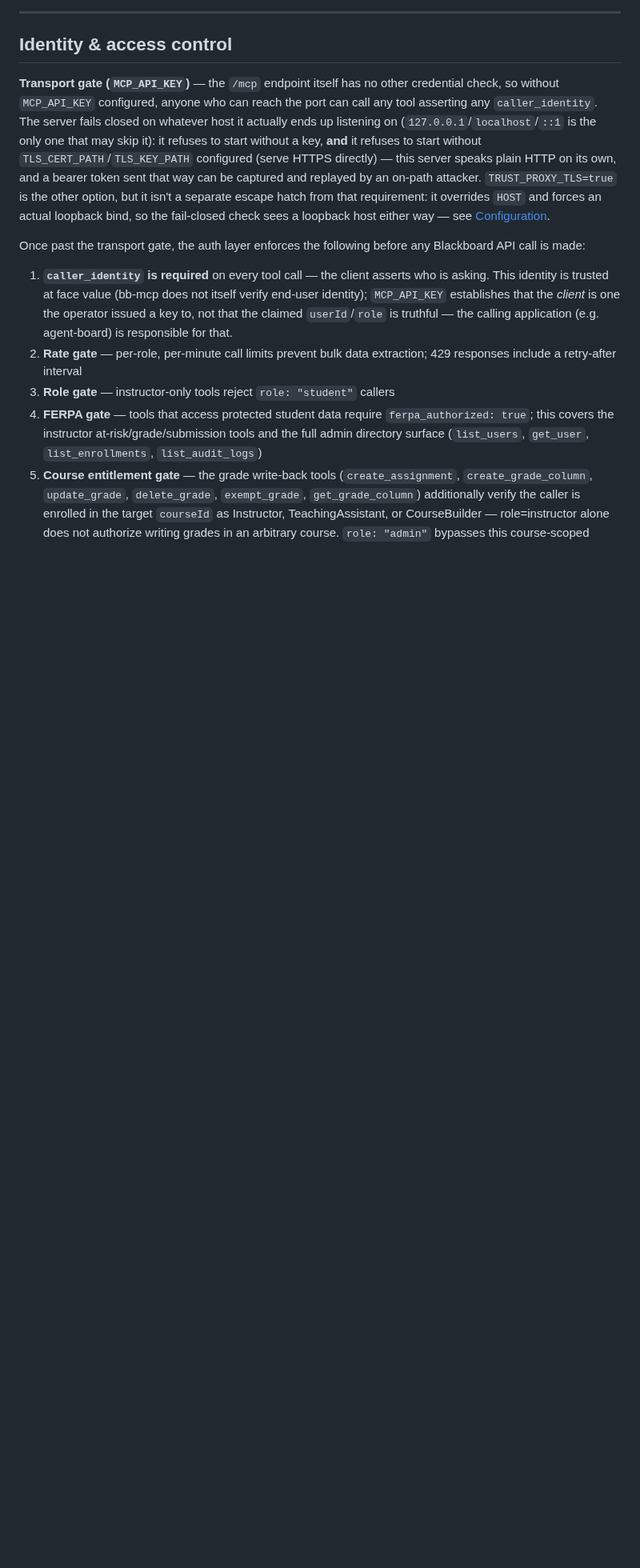
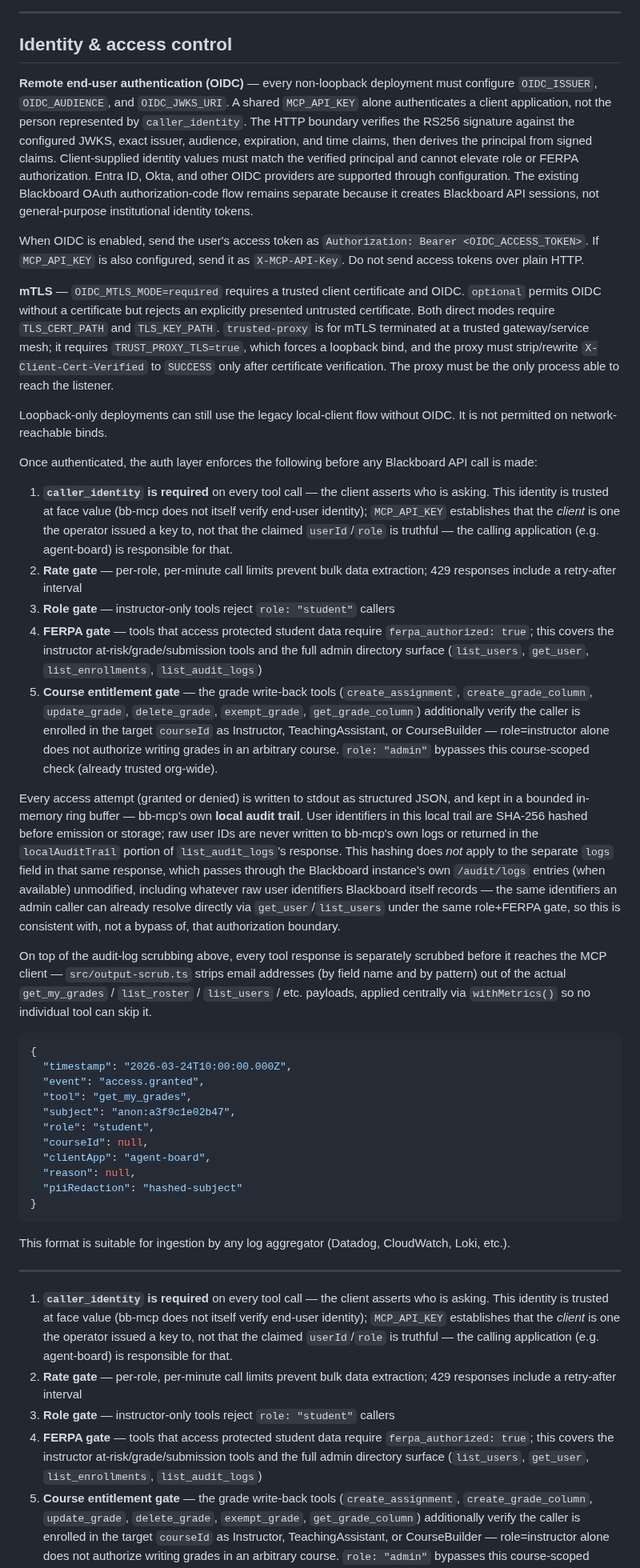
Before and after one commit to nitsuah/bb-mcp, a Markdown page: README.md, the part around one of its changes. Shown at 80% size. GitHub-like rendering; blank space fills up the shorter version.

Commit message:
docs(auth): explain OIDC identity and mTLS deployment modes

````diff
--- a/README.md
+++ b/README.md
@@ -349,9 +355,45 @@ All require admin role. This is subscription *registration* only — receiving i
 
 ## Identity & access control
 
-**Transport gate (`MCP_API_KEY`)** — the `/mcp` endpoint itself has no other credential check, so without `MCP_API_KEY` configured, anyone who can reach the port can call any tool asserting any `caller_identity`. The server fails closed on whatever host it actually ends up listening on (`127.0.0.1`/`localhost`/`::1` is the only one that may skip it): it refuses to start without a key, **and** it refuses to start without `TLS_CERT_PATH`/`TLS_KEY_PATH` configured (serve HTTPS directly) — this server speaks plain HTTP on its own, and a bearer token sent that way can be captured and replayed by an on-path attacker. `TRUST_PROXY_TLS=true` is the other option, but it isn't a separate escape hatch from that requirement: it overrides `HOST` and forces an actual loopback bind, so the fail-closed check sees a loopback host either way — see [Configuration](#configuration).
+**Remote end-user authentication (OIDC)** — every non-loopback deployment must configure `OIDC_ISSUER`, `OIDC_AUDIENCE`, and `OIDC_JWKS_URI`. A shared `MCP_API_KEY` alone authenticates a client application, not the person represented by `caller_identity`. The HTTP boundary verifies the RS256 signature against the configured JWKS, exact issuer, audience, expiration, and time claims, then derives the principal from signed claims. Client-supplied identity values must match the verified principal and cannot elevate role or FERPA authorization. Entra ID, Okta, and other OIDC providers are supported through configuration. The existing Blackboard OAuth authorization-code flow remains separate because it creates Blackboard API sessions, not general-purpose institutional identity tokens.
 
-Once past the transport gate, the auth layer enforces the following before any Blackboard API call is made:
+When OIDC is enabled, send the user's access token as `Authorization: Bearer <OIDC_ACCESS_TOKEN>`. If `MCP_API_KEY` is also configured, send it as `X-MCP-API-Key`. Do not send access tokens over plain HTTP.
+
+**mTLS** — `OIDC_MTLS_MODE=required` requires a trusted client certificate and OIDC. `optional` permits OIDC without a certificate but rejects an explicitly presented untrusted certificate. Both direct modes require `TLS_CERT_PATH` and `TLS_KEY_PATH`. `trusted-proxy` is for mTLS terminated at a trusted gateway/service mesh; it requires `TRUST_PROXY_TLS=true`, which forces a loopback bind, and the proxy must strip/rewrite `X-Client-Cert-Verified` to `SUCCESS` only after certificate verification. The proxy must be the only process able to reach the listener.
+
+Loopback-only deployments can still use the legacy local-client flow without OIDC. It is not permitted on network-reachable binds.
+
+Once authenticated, the auth layer enforces the following before any Blackboard API call is made:
+
+
+1. **`caller_identity` is required** on every tool call — the client asserts who is asking. This identity is trusted at face value (bb-mcp does not itself verify end-user identity); `MCP_API_KEY` establishes that the *client* is one the operator issued a key to, not that the claimed `userId`/`role` is truthful — the calling application (e.g. agent-board) is responsible for that.
+2. **Rate gate** — per-role, per-minute call limits prevent bulk data extraction; 429 responses include a retry-after interval
+3. **Role gate** — instructor-only tools reject `role: "student"` callers
+4. **FERPA gate** — tools that access protected student data require `ferpa_authorized: true`; this covers the instructor at-risk/grade/submission tools and the full admin directory surface (`list_users`, `get_user`, `list_enrollments`, `list_audit_logs`)
+5. **Course entitlement gate** — the grade write-back tools (`create_assignment`, `create_grade_column`, `update_grade`, `delete_grade`, `exempt_grade`, `get_grade_column`) additionally verify the caller is enrolled in the target `courseId` as Instructor, TeachingAssistant, or CourseBuilder — role=instructor alone does not authorize writing grades in an arbitrary course. `role: "admin"` bypasses this course-scoped check (already trusted org-wide).
+
+Every access attempt (granted or denied) is written to stdout as structured JSON, and kept in a bounded in-memory ring buffer — bb-mcp's own **local audit trail**. User identifiers in this local trail are SHA-256 hashed before emission or storage; raw user IDs are never written to bb-mcp's own logs or returned in the `localAuditTrail` portion of `list_audit_logs`'s response. This hashing does *not* apply to the separate `logs` field in that same response, which passes through the Blackboard instance's own `/audit/logs` entries (when available) unmodified, including whatever raw user identifiers Blackboard itself records — the same identifiers an admin caller can already resolve directly via `get_user`/`list_users` under the same role+FERPA gate, so this is consistent with, not a bypass of, that authorization boundary.
+
+On top of the audit-log scrubbing above, every tool response is separately scrubbed before it reaches the MCP client — `src/output-scrub.ts` strips email addresses (by field name and by pattern) out of the actual `get_my_grades` / `list_roster` / `list_users` / etc. payloads, applied centrally via `withMetrics()` so no individual tool can skip it.
+
+```json
+{
+  "timestamp": "2026-03-24T10:00:00.000Z",
+  "event": "access.granted",
+  "tool": "get_my_grades",
+  "subject": "anon:a3f9c1e02b47",
+  "role": "student",
+  "courseId": null,
+  "clientApp": "agent-board",
+  "reason": null,
+  "piiRedaction": "hashed-subject"
+}
+```
+
+This format is suitable for ingestion by any log aggregator (Datadog, CloudWatch, Loki, etc.).
+
+---
+
 
 1. **`caller_identity` is required** on every tool call — the client asserts who is asking. This identity is trusted at face value (bb-mcp does not itself verify end-user identity); `MCP_API_KEY` establishes that the *client* is one the operator issued a key to, not that the claimed `userId`/`role` is truthful — the calling application (e.g. agent-board) is responsible for that.
 2. **Rate gate** — per-role, per-minute call limits prevent bulk data extraction; 429 responses include a retry-after interval
````
Also changed, not shown: other parts of README.md (+7 -1 lines).
